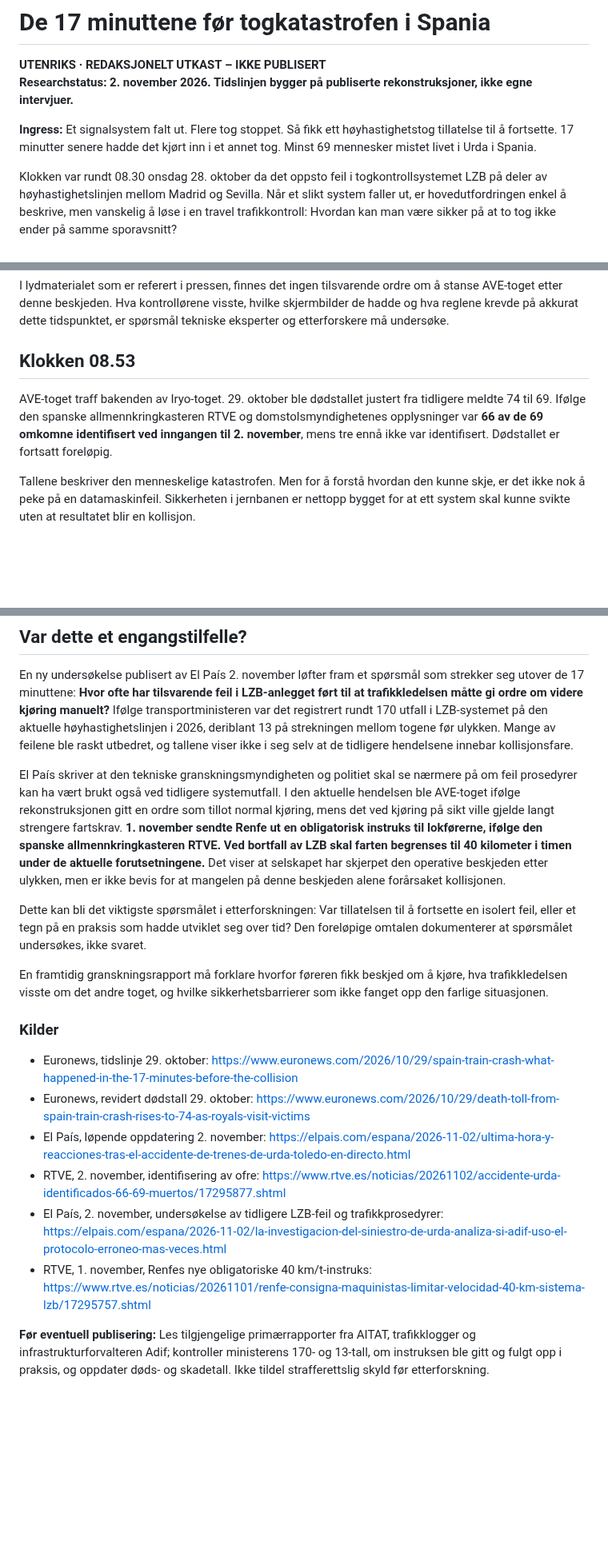
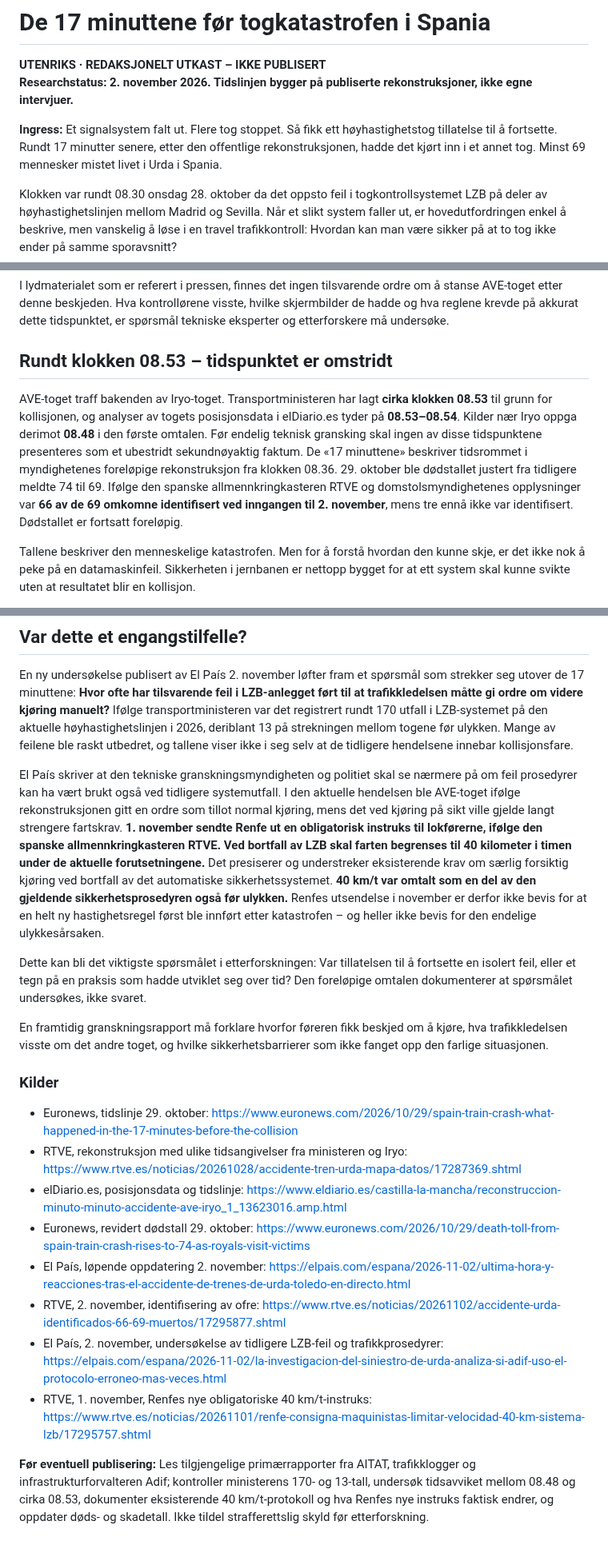
Before and after one commit to Paradispartiet/Paradisavisa, a Markdown page: redaksjon/utkast/2026-11-02-spania-17-minutter.md, 3 parts joined by grey strips. Shown at 80% size. Drawn GitHub-style; blank space fills up the shorter version.

Commit message:
Rett kildenyansene for togulykke, Binance-dekning og fiskeri-tilsvar

```diff
--- a/redaksjon/utkast/2026-11-02-spania-17-minutter.md
+++ b/redaksjon/utkast/2026-11-02-spania-17-minutter.md
@@ -3,7 +3,7 @@
 **UTENRIKS · REDAKSJONELT UTKAST – IKKE PUBLISERT**
 **Researchstatus: 2. november 2026. Tidslinjen bygger på publiserte rekonstruksjoner, ikke egne intervjuer.**
 
-**Ingress:** Et signalsystem falt ut. Flere tog stoppet. Så fikk ett høyhastighetstog tillatelse til å fortsette. 17 minutter senere hadde det kjørt inn i et annet tog. Minst 69 mennesker mistet livet i Urda i Spania.
+**Ingress:** Et signalsystem falt ut. Flere tog stoppet. Så fikk ett høyhastighetstog tillatelse til å fortsette. Rundt 17 minutter senere, etter den offentlige rekonstruksjonen, hadde det kjørt inn i et annet tog. Minst 69 mennesker mistet livet i Urda i Spania.
 
 Klokken var rundt 08.30 onsdag 28. oktober da det oppsto feil i togkontrollsystemet LZB på deler av høyhastighetslinjen mellom Madrid og Sevilla. Når et slikt system faller ut, er hovedutfordringen enkel å beskrive, men vanskelig å løse i en travel trafikkontroll: Hvordan kan man være sikker på at to tog ikke ender på samme sporavsnitt?
 
@@ -21,9 +21,9 @@ Iryo-føreren meldte at toget fortsatt hadde problemer og sto stille. Ytterliger
 
 I lydmaterialet som er referert i pressen, finnes det ingen tilsvarende ordre om å stanse AVE-toget etter denne beskjeden. Hva kontrollørene visste, hvilke skjermbilder de hadde og hva reglene krevde på akkurat dette tidspunktet, er spørsmål tekniske eksperter og etterforskere må undersøke.
 
-## Klokken 08.53
+## Rundt klokken 08.53 – tidspunktet er omstridt
 
-AVE-toget traff bakenden av Iryo-toget. 29. oktober ble dødstallet justert fra tidligere meldte 74 til 69. Ifølge den spanske allmennkringkasteren RTVE og domstolsmyndighetenes opplysninger var **66 av de 69 omkomne identifisert ved inngangen til 2. november**, mens tre ennå ikke var identifisert. Dødstallet er fortsatt foreløpig.
+AVE-toget traff bakenden av Iryo-toget. Transportministeren har lagt **cirka klokken 08.53** til grunn for kollisjonen, og analyser av togets posisjonsdata i elDiario.es tyder på **08.53–08.54**. Kilder nær Iryo oppga derimot **08.48** i den første omtalen. Før endelig teknisk gransking skal ingen av disse tidspunktene presenteres som et ubestridt sekundnøyaktig faktum. De «17 minuttene» beskriver tidsrommet i myndighetenes foreløpige rekonstruksjon fra klokken 08.36. 29. oktober ble dødstallet justert fra tidligere meldte 74 til 69. Ifølge den spanske allmennkringkasteren RTVE og domstolsmyndighetenes opplysninger var **66 av de 69 omkomne identifisert ved inngangen til 2. november**, mens tre ennå ikke var identifisert. Dødstallet er fortsatt foreløpig.
 
 Tallene beskriver den menneskelige katastrofen. Men for å forstå hvordan den kunne skje, er det ikke nok å peke på en datamaskinfeil. Sikkerheten i jernbanen er nettopp bygget for at ett system skal kunne svikte uten at resultatet blir en kollisjon.
 
@@ -33,7 +33,7 @@ Det spanske transportdepartementet og etterforskerne gransker nå både signalan
 
 En ny undersøkelse publisert av El País 2. november løfter fram et spørsmål som strekker seg utover de 17 minuttene: **Hvor ofte har tilsvarende feil i LZB-anlegget ført til at trafikkledelsen måtte gi ordre om videre kjøring manuelt?** Ifølge transportministeren var det registrert rundt 170 utfall i LZB-systemet på den aktuelle høyhastighetslinjen i 2026, deriblant 13 på strekningen mellom togene før ulykken. Mange av feilene ble raskt utbedret, og tallene viser ikke i seg selv at de tidligere hendelsene innebar kollisjonsfare.
 
-El País skriver at den tekniske granskningsmyndigheten og politiet skal se nærmere på om feil prosedyrer kan ha vært brukt også ved tidligere systemutfall. I den aktuelle hendelsen ble AVE-toget ifølge rekonstruksjonen gitt en ordre som tillot normal kjøring, mens det ved kjøring på sikt ville gjelde langt strengere fartskrav. **1. november sendte Renfe ut en obligatorisk instruks til lokførerne, ifølge den spanske allmennkringkasteren RTVE. Ved bortfall av LZB skal farten begrenses til 40 kilometer i timen under de aktuelle forutsetningene.** Det viser at selskapet har skjerpet den operative beskjeden etter ulykken, men er ikke bevis for at mangelen på denne beskjeden alene forårsaket kollisjonen.
+El País skriver at den tekniske granskningsmyndigheten og politiet skal se nærmere på om feil prosedyrer kan ha vært brukt også ved tidligere systemutfall. I den aktuelle hendelsen ble AVE-toget ifølge rekonstruksjonen gitt en ordre som tillot normal kjøring, mens det ved kjøring på sikt ville gjelde langt strengere fartskrav. **1. november sendte Renfe ut en obligatorisk instruks til lokførerne, ifølge den spanske allmennkringkasteren RTVE. Ved bortfall av LZB skal farten begrenses til 40 kilometer i timen under de aktuelle forutsetningene.** Det presiserer og understreker eksisterende krav om særlig forsiktig kjøring ved bortfall av det automatiske sikkerhetssystemet. **40 km/t var omtalt som en del av den gjeldende sikkerhetsprosedyren også før ulykken.** Renfes utsendelse i november er derfor ikke bevis for at en helt ny hastighetsregel først ble innført etter katastrofen – og heller ikke bevis for den endelige ulykkesårsaken.
 
 Dette kan bli det viktigste spørsmålet i etterforskningen: Var tillatelsen til å fortsette en isolert feil, eller et tegn på en praksis som hadde utviklet seg over tid? Den foreløpige omtalen dokumenterer at spørsmålet undersøkes, ikke svaret.
 
@@ -41,10 +41,12 @@ En framtidig granskningsrapport må forklare hvorfor føreren fikk beskjed om å
 
 ### Kilder
 - Euronews, tidslinje 29. oktober: https://www.euronews.com/2026/10/29/spain-train-crash-what-happened-in-the-17-minutes-before-the-collision
+- RTVE, rekonstruksjon med ulike tidsangivelser fra ministeren og Iryo: https://www.rtve.es/noticias/20261028/accidente-tren-urda-mapa-datos/17287369.shtml
+- elDiario.es, posisjonsdata og tidslinje: https://www.eldiario.es/castilla-la-mancha/reconstruccion-minuto-minuto-accidente-ave-iryo_1_13623016.amp.html
 - Euronews, revidert dødstall 29. oktober: https://www.euronews.com/2026/10/29/death-toll-from-spain-train-crash-rises-to-74-as-royals-visit-victims
 - El País, løpende oppdatering 2. november: https://elpais.com/espana/2026-11-02/ultima-hora-y-reacciones-tras-el-accidente-de-trenes-de-urda-toledo-en-directo.html
 - RTVE, 2. november, identifisering av ofre: https://www.rtve.es/noticias/20261102/accidente-urda-identificados-66-69-muertos/17295877.shtml
 - El País, 2. november, undersøkelse av tidligere LZB-feil og trafikkprosedyrer: https://elpais.com/espana/2026-11-02/la-investigacion-del-siniestro-de-urda-analiza-si-adif-uso-el-protocolo-erroneo-mas-veces.html
 - RTVE, 1. november, Renfes nye obligatoriske 40 km/t-instruks: https://www.rtve.es/noticias/20261101/renfe-consigna-maquinistas-limitar-velocidad-40-km-sistema-lzb/17295757.shtml
 
-**Før eventuell publisering:** Les tilgjengelige primærrapporter fra AITAT, trafikklogger og infrastrukturforvalteren Adif; kontroller ministerens 170- og 13-tall, om instruksen ble gitt og fulgt opp i praksis, og oppdater døds- og skadetall. Ikke tildel strafferettslig skyld før etterforskning.
+**Før eventuell publisering:** Les tilgjengelige primærrapporter fra AITAT, trafikklogger og infrastrukturforvalteren Adif; kontroller ministerens 170- og 13-tall, undersøk tidsavviket mellom 08.48 og cirka 08.53, dokumenter eksisterende 40 km/t-protokoll og hva Renfes nye instruks faktisk endrer, og oppdater døds- og skadetall. Ikke tildel strafferettslig skyld før etterforskning.
```
